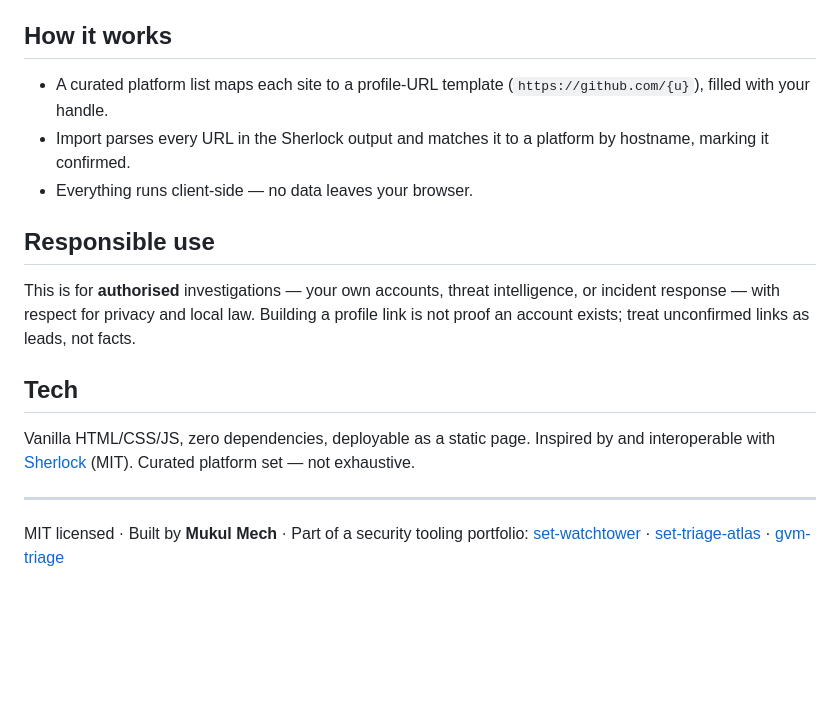
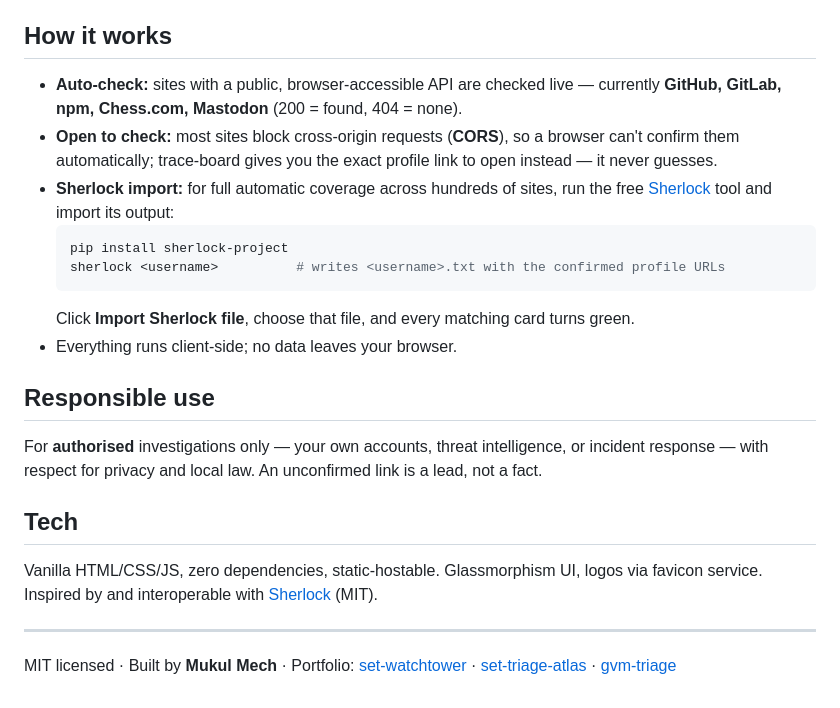
Before and after one commit to mechmukul/trace-board, a Markdown page: README.md, the part around the change printed below. Rendered like a GitHub page; blank space fills up the shorter version.

````diff
--- a/README.md
+++ b/README.md
@@ -43,17 +34,23 @@ turns green with a ✓. (The `.txt`, `.csv`, or `.json` output all work; it matc
 
 ## How it works
-- A curated platform list maps each site to a profile-URL template (`https://github.com/{u}`), filled with your handle.
-- Import parses every URL in the Sherlock output and matches it to a platform by hostname, marking it confirmed.
-- Everything runs client-side — no data leaves your browser.
+- **Auto-check:** sites with a public, browser-accessible API are checked live — currently **GitHub, GitLab, npm, Chess.com, Mastodon** (200 = found, 404 = none).
+- **Open to check:** most sites block cross-origin requests (**CORS**), so a browser can't confirm them automatically; trace-board gives you the exact profile link to open instead — it never guesses.
+- **Sherlock import:** for full automatic coverage across hundreds of sites, run the free
+  [Sherlock](https://github.com/sherlock-project/sherlock) tool and import its output:
+  ```bash
+  pip install sherlock-project
+  sherlock <username>          # writes <username>.txt with the confirmed profile URLs
+  ```
+  Click **Import Sherlock file**, choose that file, and every matching card turns green.
+- Everything runs client-side; no data leaves your browser.
 
 ## Responsible use
-This is for **authorised** investigations — your own accounts, threat intelligence, or incident
-response — with respect for privacy and local law. Building a profile link is not proof an account
-exists; treat unconfirmed links as leads, not facts.
+For **authorised** investigations only — your own accounts, threat intelligence, or incident
+response — with respect for privacy and local law. An unconfirmed link is a lead, not a fact.
 
 ## Tech
-Vanilla HTML/CSS/JS, zero dependencies, deployable as a static page. Inspired by and interoperable
-with [Sherlock](https://github.com/sherlock-project/sherlock) (MIT). Curated platform set — not exhaustive.
+Vanilla HTML/CSS/JS, zero dependencies, static-hostable. Glassmorphism UI, logos via favicon service.
+Inspired by and interoperable with [Sherlock](https://github.com/sherlock-project/sherlock) (MIT).
 
 ---
-MIT licensed · Built by **Mukul Mech** · Part of a security tooling portfolio: [set-watchtower](https://github.com/mechmukul/set-watchtower) · [set-triage-atlas](https://github.com/mechmukul/set-triage-atlas) · [gvm-triage](https://github.com/mechmukul/gvm-triage)
+MIT licensed · Built by **Mukul Mech** · Portfolio: [set-watchtower](https://github.com/mechmukul/set-watchtower) · [set-triage-atlas](https://github.com/mechmukul/set-triage-atlas) · [gvm-triage](https://github.com/mechmukul/gvm-triage)
````
Also changed, not shown: other parts of README.md (+16 -25 lines), docs/screenshot.png, 1 other file.
